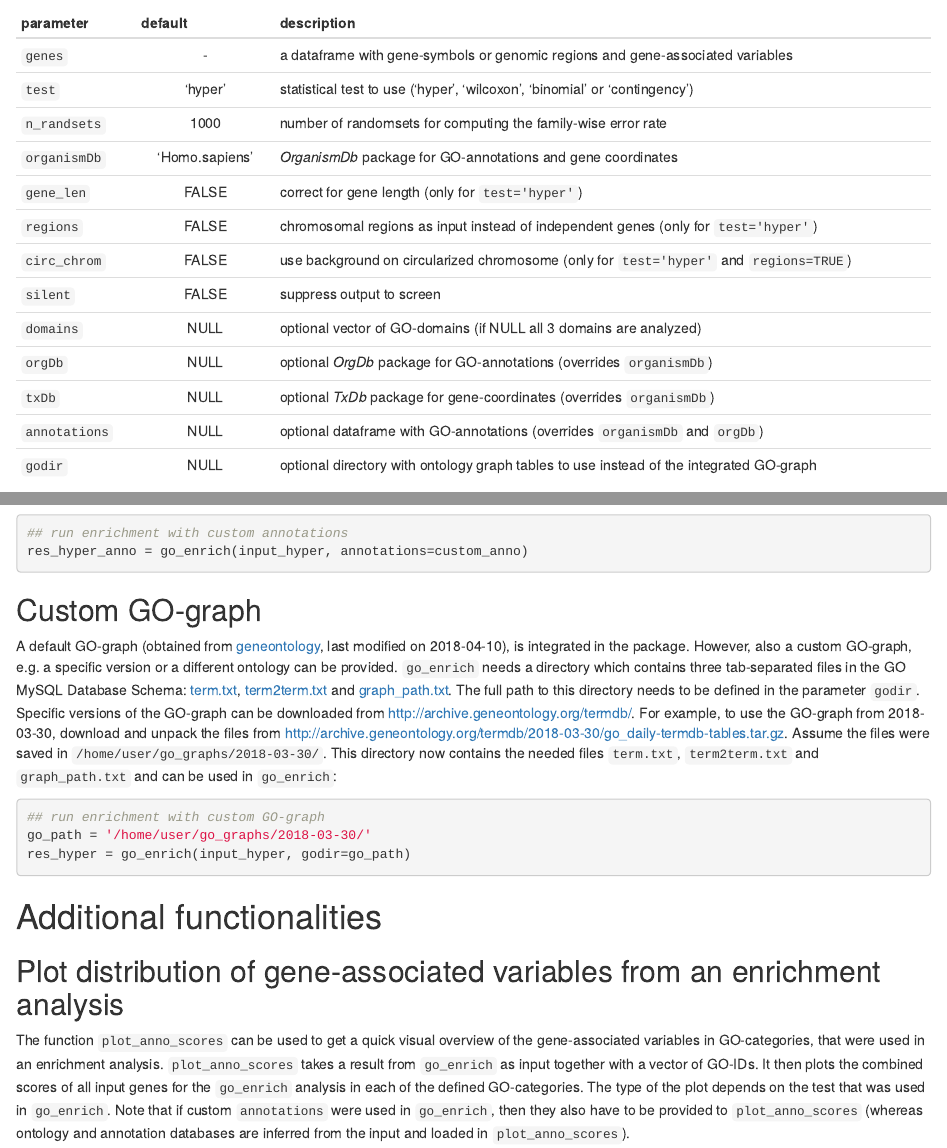
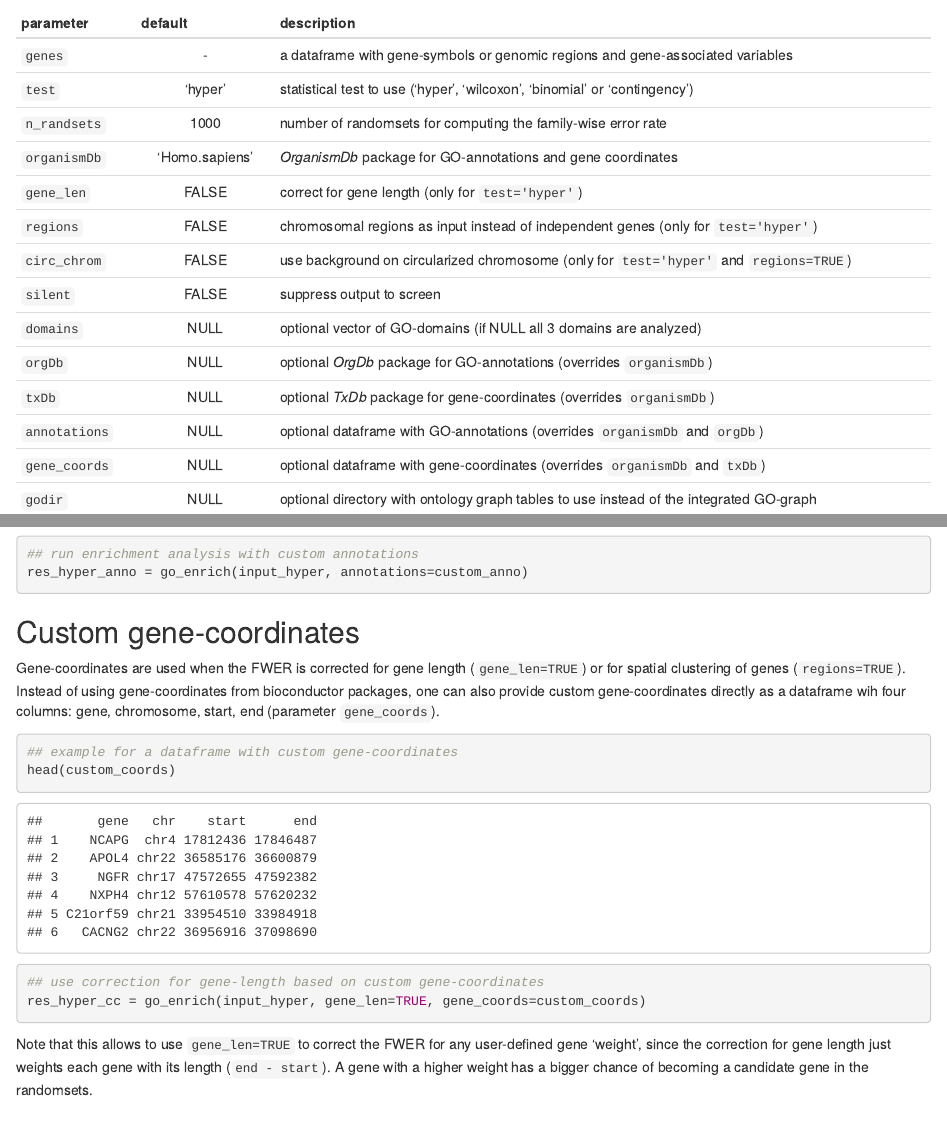
Before and after one commit to sgrote/GOfuncR, an R Markdown document (vignettes/GOfuncR.Rmd): the page in a window 1100 px wide, from 1610 px down, and a second part further down, joined at a grey line. Rendered offline with R 4.5, knitr and Pandoc, with nearby package versions; some code elsewhere in the file could not run offline.

Commit message:
add documentation for new parameter 'gene_coords'

````diff
--- a/vignettes/GOfuncR.Rmd
+++ b/vignettes/GOfuncR.Rmd
@@ -68,6 +68,7 @@ parameter | default | description
 `orgDb`| NULL | optional *OrgDb* package for GO-annotations (overrides `organismDb`)
 `txDb`| NULL | optional *TxDb* package for gene-coordinates (overrides `organismDb`)
 `annotations`| NULL | optional dataframe with GO-annotations (overrides `organismDb` and `orgDb`)
+`gene_coords`| NULL | optional dataframe with gene-coordinates (overrides `organismDb` and `txDb`)
 `godir`| NULL | optional directory with ontology graph tables to use instead of the integrated GO-graph
 
 
@@ -396,10 +397,36 @@ rownames(custom_anno) = 1:nrow(custom_anno)
 head(custom_anno)
 ```
 ```{r,eval=FALSE}
-## run enrichment with custom annotations
+## run enrichment analysis with custom annotations
 res_hyper_anno = go_enrich(input_hyper, annotations=custom_anno)
 
 ```
+
+<a name='cu_coord'></a>
+
+## Custom gene-coordinates
+
+Gene-coordinates are used when the FWER is corrected for gene length (`gene_len=TRUE`) or for spatial clustering of genes (`regions=TRUE`).
+Instead of using gene-coordinates from bioconductor packages, one can also provide custom gene-coordinates directly as a dataframe wih four columns: gene, chromosome, start, end (parameter `gene_coords`).
+
+```{r,echo=FALSE}
+gene = c('NCAPG','APOL4','NGFR','NXPH4','C21orf59','CACNG2')
+chr = c('chr4', 'chr22', 'chr17', 'chr12', 'chr21', 'chr22')
+start = c(17812436, 36585176, 47572655, 57610578, 33954510, 36956916)
+end = c(17846487, 36600879, 47592382, 57620232, 33984918, 37098690)
+custom_coords = data.frame(gene, chr, start, end, stringsAsFactors=FALSE)
+```
+```{r}
+## example for a dataframe with custom gene-coordinates
+head(custom_coords)
+```
+```{r,eval=FALSE}
+## use correction for gene-length based on custom gene-coordinates
+res_hyper_cc = go_enrich(input_hyper, gene_len=TRUE, gene_coords=custom_coords)
+```
+
+Note that this allows to use `gene_len=TRUE` to correct the FWER for any user-defined gene 'weight', since the correction for gene length just weights each gene with its length (`end - start`).
+A gene with a higher weight has a bigger chance of becoming a candidate gene in the randomsets.
 
 
 ## Custom GO-graph
````
Also changed, not shown: vignettes/GOfuncR.Rmd (4 more changed lines), 1 other file.
